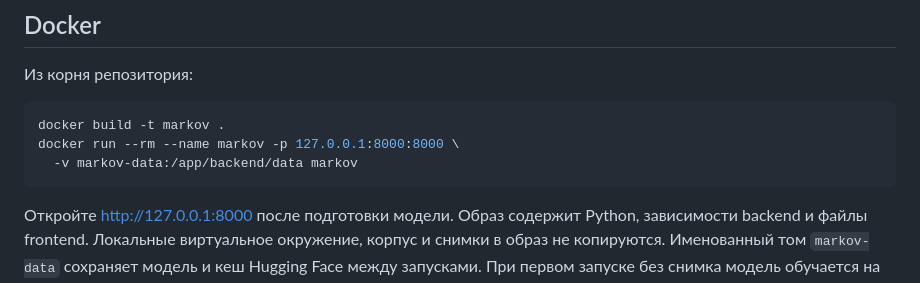
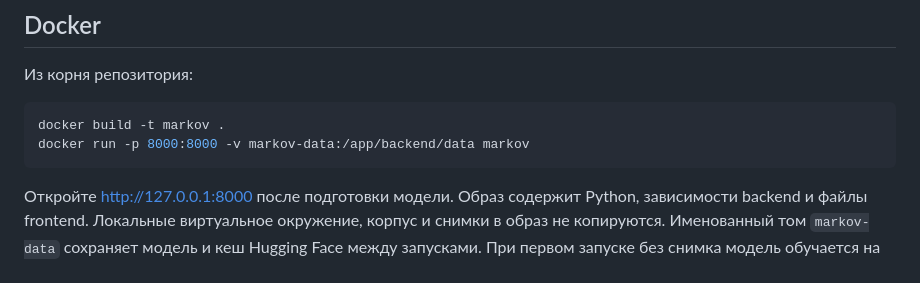
Before and after one commit to Ferz-r/MarkovTextGenerator, a Markdown page: README.md, the part around the change. GitHub-like rendering.

Commit message:
fix docker run command

````diff
--- a/README.md
+++ b/README.md
@@ -31,8 +31,7 @@ uv run python main.py
 
 ```sh
 docker build -t markov .
-docker run --rm --name markov -p 127.0.0.1:8000:8000 \
-  -v markov-data:/app/backend/data markov
+docker run -p 8000:8000 -v markov-data:/app/backend/data markov
 ```
 
 Откройте http://127.0.0.1:8000 после подготовки модели.
````
